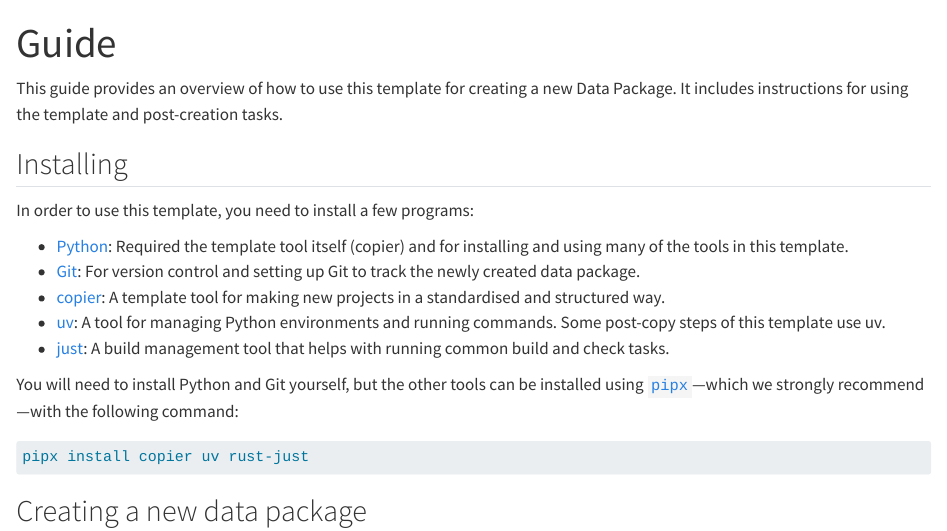
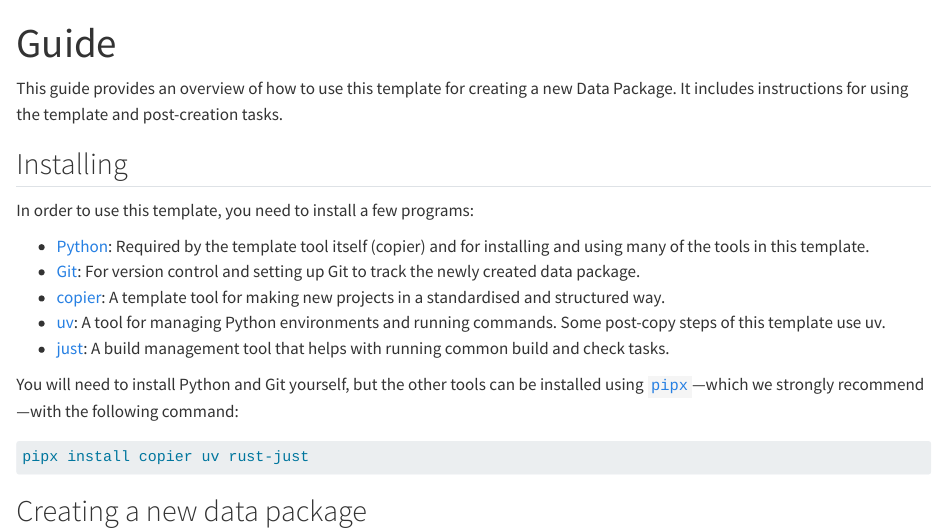
Before and after one commit to seedcase-project/template-data-package, a Quarto document (docs/guide.qmd): the page in a window 1100 px wide, from its top. Rendered offline with R 4.5, knitr and Pandoc in place of Quarto, with nearby package versions; drawn as R Markdown's standard HTML page in place of the format the file asks for.

Commit message:
docs: :pencil2: forgot a word
Co-authored-by: martonvago <57952344+martonvago@users.noreply.github.com>

```diff
--- a/docs/guide.qmd
+++ b/docs/guide.qmd
@@ -10,7 +10,7 @@ post-creation tasks.
 
 In order to use this template, you need to install a few programs:
 
--   [Python](https://www.python.org/): Required the template tool itself
+-   [Python](https://www.python.org/): Required by the template tool itself
     (copier) and for installing and using many of the tools in this
     template.
 -   [Git](https://git-scm.com/): For version control and setting up Git
```
